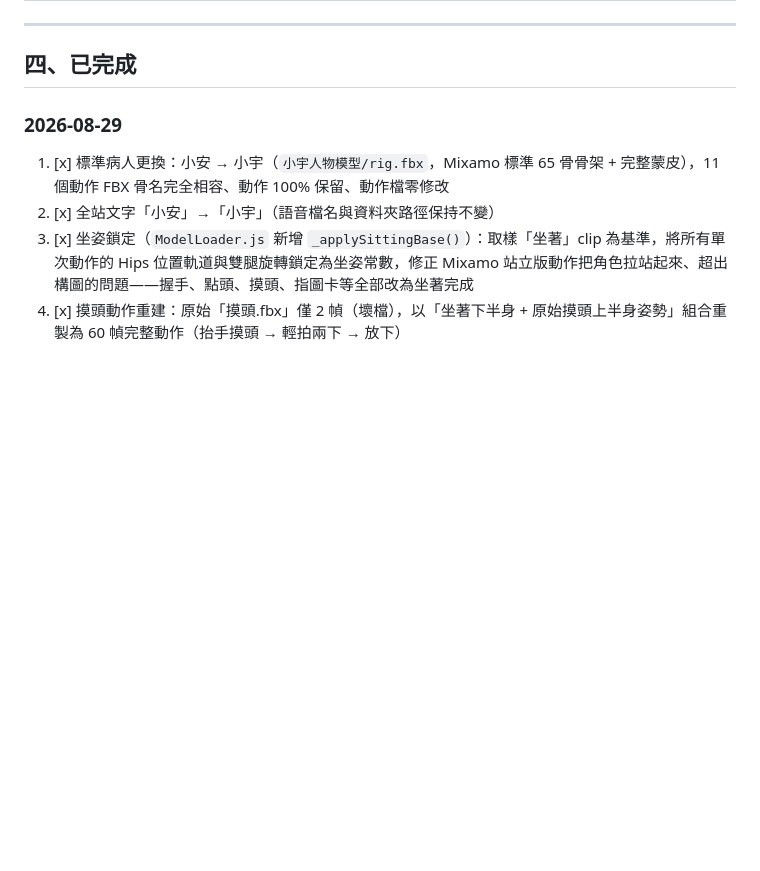
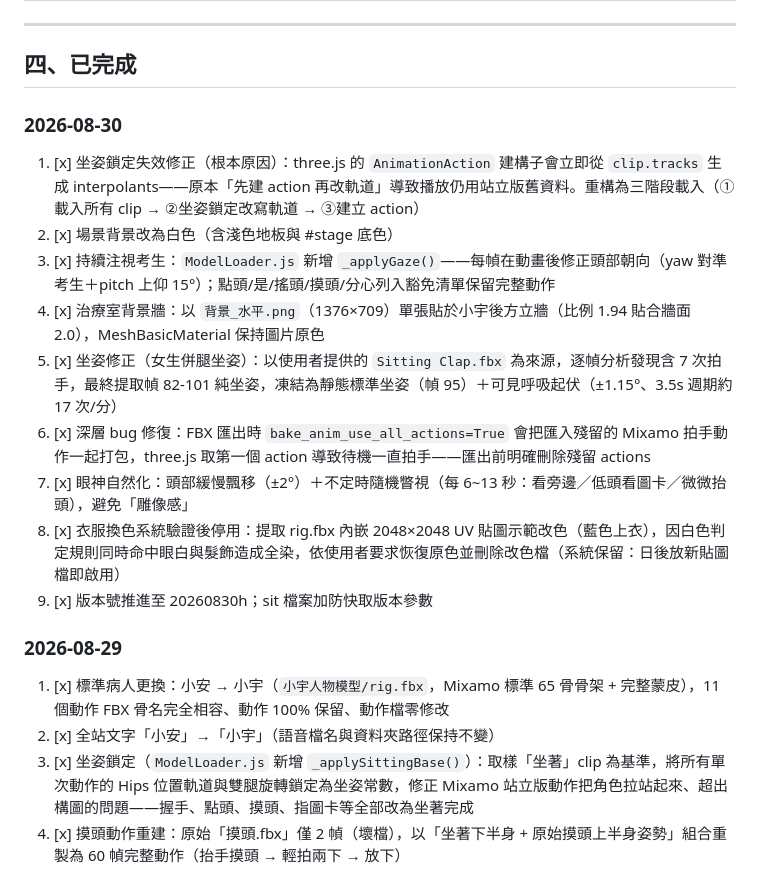
Before and after one commit to hunter163703-debug/PLS-OSCE-version1-3D, a Markdown page: 進度筆記與工作日誌.md, the part around the change. Rendered like a GitHub page; blank space fills up the shorter version.

Commit message:
工作日誌：補 2026-08-30 修正紀錄（坐姿鎖定根本修復、注視考生、治療室背景、女生坐姿、眼神自然化）

```diff
--- a/進度筆記與工作日誌.md
+++ b/進度筆記與工作日誌.md
@@ -58,6 +58,18 @@
 ---
 
 ## 四、已完成
+
+### 2026-08-30
+
+1. [x] 坐姿鎖定失效修正（根本原因）：three.js 的 `AnimationAction` 建構子會立即從 `clip.tracks` 生成 interpolants——原本「先建 action 再改軌道」導致播放仍用站立版舊資料。重構為三階段載入（①載入所有 clip → ②坐姿鎖定改寫軌道 → ③建立 action）
+2. [x] 場景背景改為白色（含淺色地板與 #stage 底色）
+3. [x] 持續注視考生：`ModelLoader.js` 新增 `_applyGaze()`——每幀在動畫後修正頭部朝向（yaw 對準考生＋pitch 上仰 15°）；點頭/是/搖頭/摸頭/分心列入豁免清單保留完整動作
+4. [x] 治療室背景牆：以 `背景_水平.png`（1376×709）單張貼於小宇後方立牆（比例 1.94 貼合牆面 2.0），MeshBasicMaterial 保持圖片原色
+5. [x] 坐姿修正（女生併腿坐姿）：以使用者提供的 `Sitting Clap.fbx` 為來源，逐幀分析發現含 7 次拍手，最終提取幀 82-101 純坐姿，凍結為靜態標準坐姿（幀 95）＋可見呼吸起伏（±1.15°、3.5s 週期約 17 次/分）
+6. [x] 深層 bug 修復：FBX 匯出時 `bake_anim_use_all_actions=True` 會把匯入殘留的 Mixamo 拍手動作一起打包，three.js 取第一個 action 導致待機一直拍手——匯出前明確刪除殘留 actions
+7. [x] 眼神自然化：頭部緩慢飄移（±2°）＋不定時隨機瞥視（每 6~13 秒：看旁邊／低頭看圖卡／微微抬頭），避免「雕像感」
+8. [x] 衣服換色系統驗證後停用：提取 rig.fbx 內嵌 2048×2048 UV 貼圖示範改色（藍色上衣），因白色判定規則同時命中眼白與髮飾造成全染，依使用者要求恢復原色並刪除改色檔（系統保留：日後放新貼圖檔即啟用）
+9. [x] 版本號推進至 20260830h；sit 檔案加防快取版本參數
 
 ### 2026-08-29
 
```
